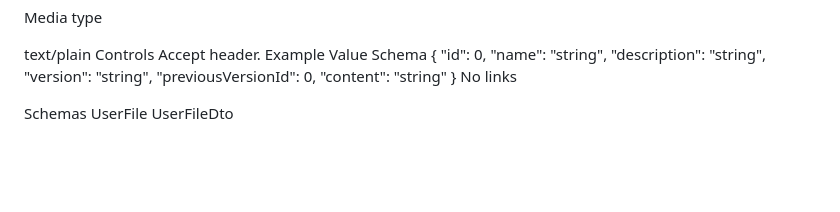
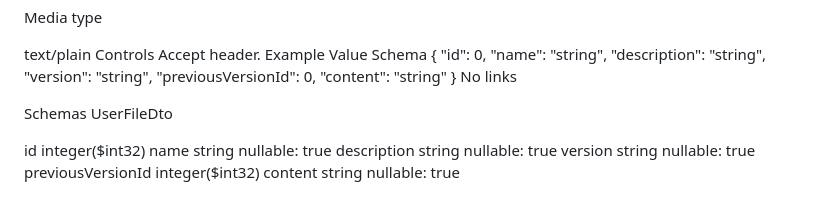
Before and after one commit to rjoshuadever/CloudFiles, a Markdown page: README.md, the part around the change. GitHub-like rendering; blank space fills up the shorter version.

```diff
--- a/README.md
+++ b/README.md
@@ -202,5 +202,15 @@ Schema
 No links
 
 Schemas
-UserFile
 UserFileDto
+
+id	integer($int32)
+name	string
+nullable: true
+description	string
+nullable: true
+version	string
+nullable: true
+previousVersionId	integer($int32)
+content	string
+nullable: true
```
